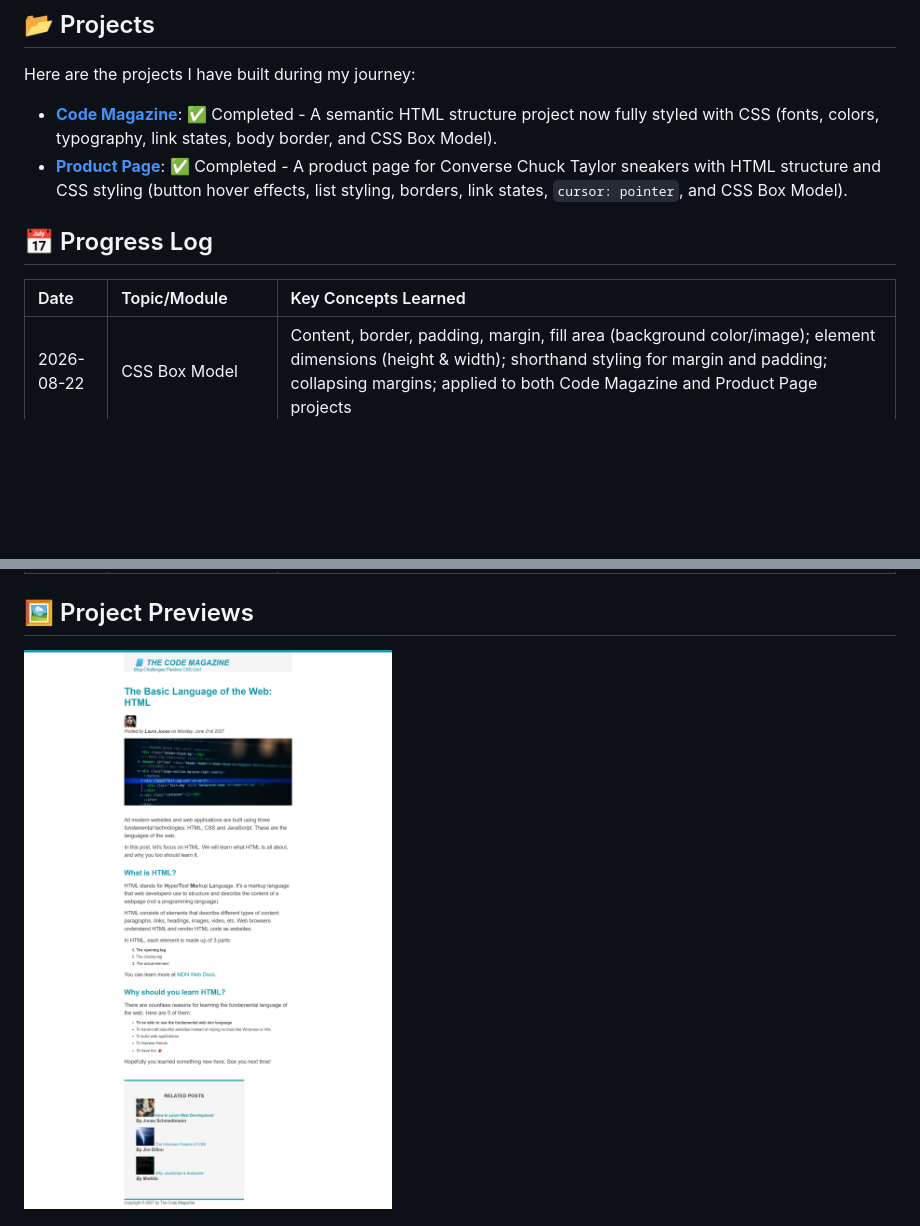
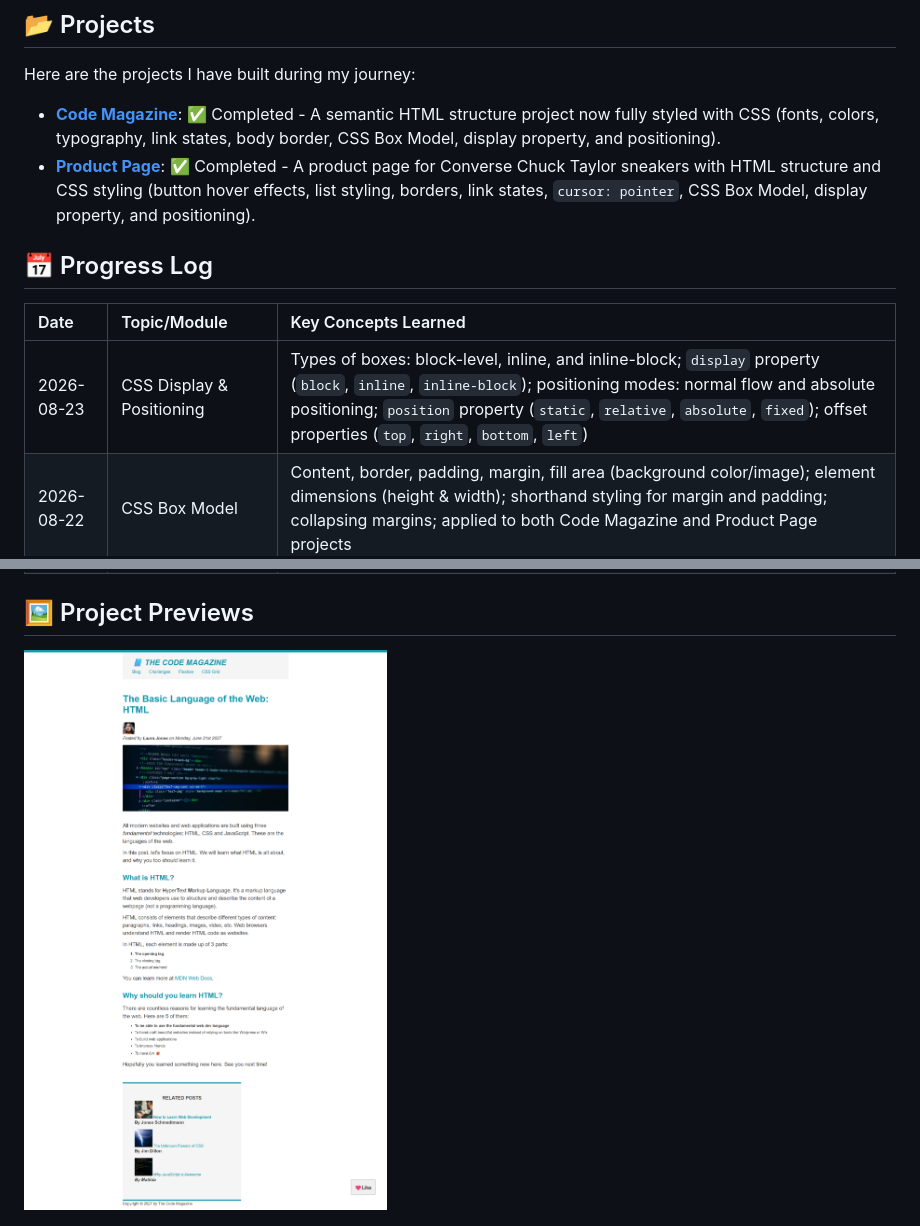
Before and after one commit to 08024763000biyi-dev/web-dev-journey-2026, a Markdown page: README.md, 2 parts joined by grey strips. GitHub-like rendering; pictures changed too: images/code-magazine-preview.png; blank space fills up the shorter version.

```diff
--- a/README.md
+++ b/README.md
@@ -13,13 +13,14 @@ Welcome to my coding log! This repository serves as a documentation of my journe
 
 Here are the projects I have built during my journey:
 
-- **[Code Magazine](code-magazine/)**: ✅ Completed - A semantic HTML structure project now fully styled with CSS (fonts, colors, typography, link states, body border, and CSS Box Model).
-- **[Product Page](product-page/)**: ✅ Completed - A product page for Converse Chuck Taylor sneakers with HTML structure and CSS styling (button hover effects, list styling, borders, link states, `cursor: pointer`, and CSS Box Model).
+- **[Code Magazine](code-magazine/)**: ✅ Completed - A semantic HTML structure project now fully styled with CSS (fonts, colors, typography, link states, body border, CSS Box Model, display property, and positioning).
+- **[Product Page](product-page/)**: ✅ Completed - A product page for Converse Chuck Taylor sneakers with HTML structure and CSS styling (button hover effects, list styling, borders, link states, `cursor: pointer`, CSS Box Model, display property, and positioning).
 
 ## 📅 Progress Log
 
 | Date       | Topic/Module                 | Key Concepts Learned                                                                 |
 | :--------- | :--------------------------- | :----------------------------------------------------------------------------------- |
+| 2026-08-23 | CSS Display & Positioning    | Types of boxes: block-level, inline, and inline-block; `display` property (`block`, `inline`, `inline-block`); positioning modes: normal flow and absolute positioning; `position` property (`static`, `relative`, `absolute`, `fixed`); offset properties (`top`, `right`, `bottom`, `left`) |
 | 2026-08-22 | CSS Box Model                | Content, border, padding, margin, fill area (background color/image); element dimensions (height & width); shorthand styling for margin and padding; collapsing margins; applied to both Code Magazine and Product Page projects |
 | 2026-08-22 | CSS Challenge & Core Concepts | Styling product page with classes; `text-transform: uppercase`; `list-style: square`; borders; button hover effects (black → white background flip); `cursor: pointer`; link pseudo-classes (`:link`, `:visited`, `:hover`, `:active`); CSS inheritance (body styles inherited by children, overridden when needed); universal selector (`*`) for global resets |
 | 2026-07-05 | CSS Selectors, Colors & DevTools | Element, class, and ID selectors; combining selectors; colors (hex, rgb, named); pseudo-classes (`:link`, `:visited`, `:hover`, `:active`); styling hyperlinks; Chrome DevTools inspection |
```
Also changed, not shown: code-magazine/README.md (+13 -1 lines), code-magazine/images/code-magazine-preview.png, 2 other files.
